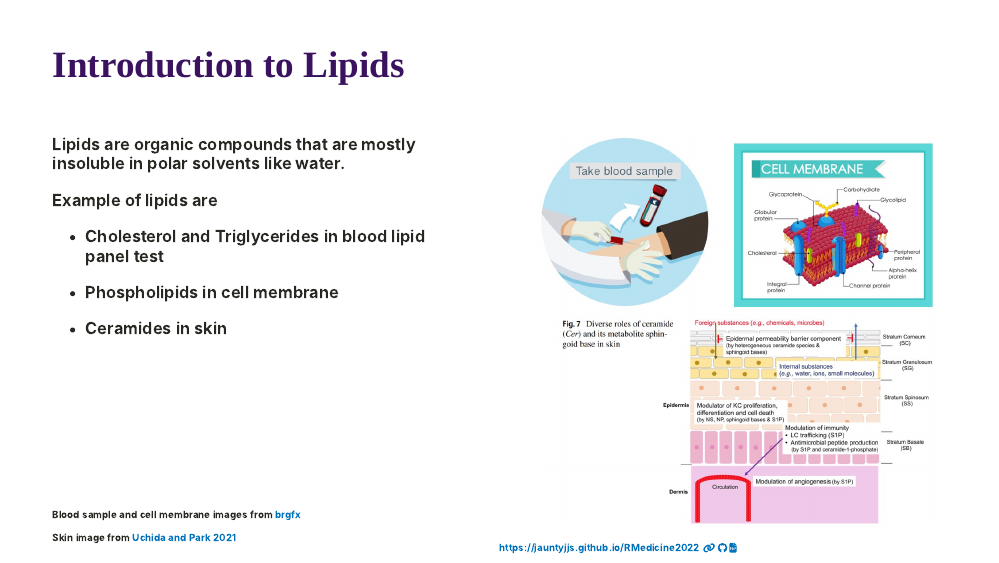
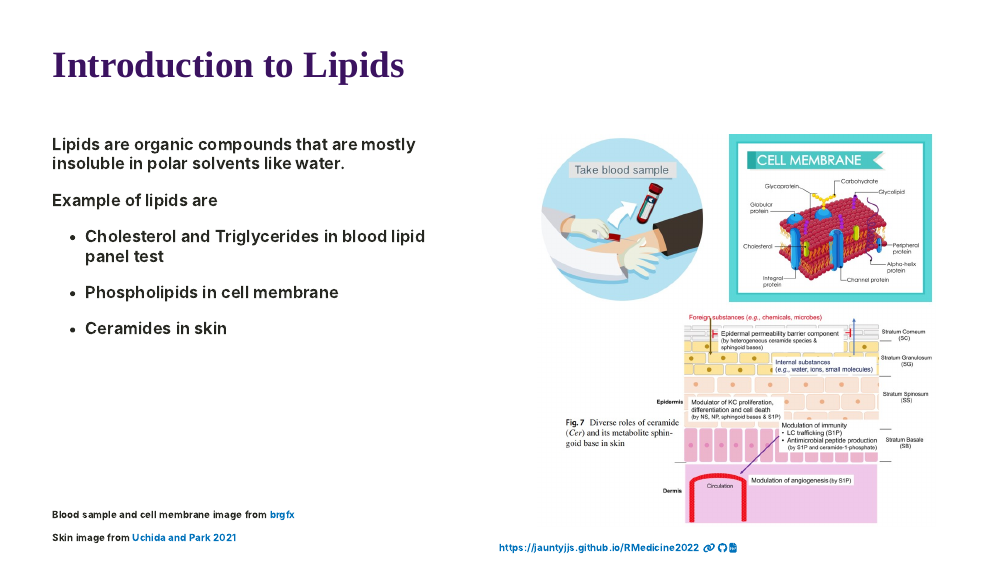
Before and after one commit to JauntyJJS/RMedicine2022, an R Markdown document (index.Rmd): page 2 of 19. The pictures show the slides in the output file index.html that the author committed with the source; the slides are laid out offline by our stand-in for remark.js, each with all of its steps uncovered, in fonts that may differ from those the slides ask for, and without slide numbers, shadows or browser add-ons; a font, style sheet, LaTeX package, included part or bibliography that could not be used is replaced or left out.

Commit message:
Update introduction to lipids slides.

```diff
--- a/index.Rmd
+++ b/index.Rmd
@@ -177,7 +177,7 @@ knitr::include_graphics("images/Lipids.JPG")
 
 .left[
 .footnote[
-Blood sample and cell membrane images from [brgfx](https://www.freepik.com/vectors/cell-membrane)
+Blood sample and cell membrane image from [brgfx](https://www.freepik.com/vectors/cell-membrane)
 
 Skin image from [Uchida and Park 2021](https://link.springer.com/article/10.1007/s40257-021-00619-2)
 ]
```
Also changed, not shown: images/Lipids.JPG, index.html, 1 other file.
